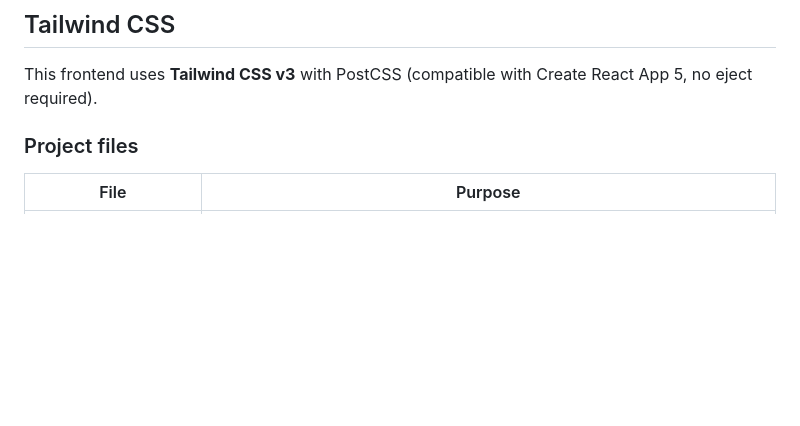
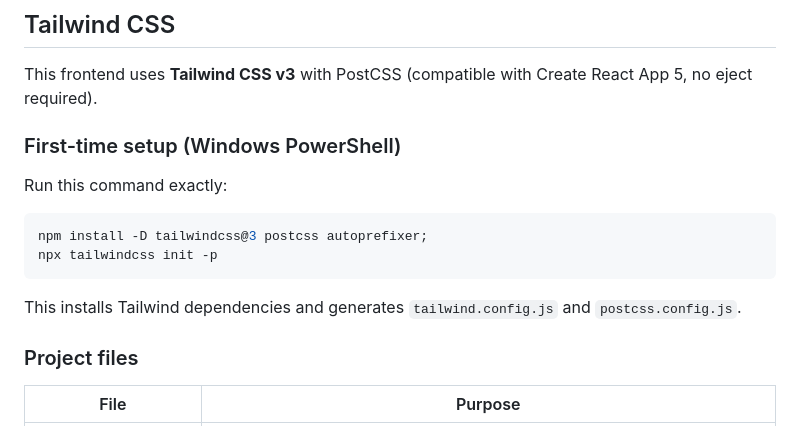
Before and after one commit to ChongSZ7279/ReactLaravelSQLTuto, a Markdown page: frontend/README.md, the part around the change. GitHub-like rendering; blank space fills up the shorter version.

````diff
--- a/frontend/README.md
+++ b/frontend/README.md
@@ -5,6 +5,17 @@ This project was bootstrapped with [Create React App](https://github.com/faceboo
 ## Tailwind CSS
 
 This frontend uses **Tailwind CSS v3** with PostCSS (compatible with Create React App 5, no eject required).
+
+### First-time setup (Windows PowerShell)
+
+Run this command exactly:
+
+```bash
+npm install -D tailwindcss@3 postcss autoprefixer;
+npx tailwindcss init -p
+```
+
+This installs Tailwind dependencies and generates `tailwind.config.js` and `postcss.config.js`.
 
 ### Project files
 
````
Also changed, not shown: README.md (+11 -0 lines).
